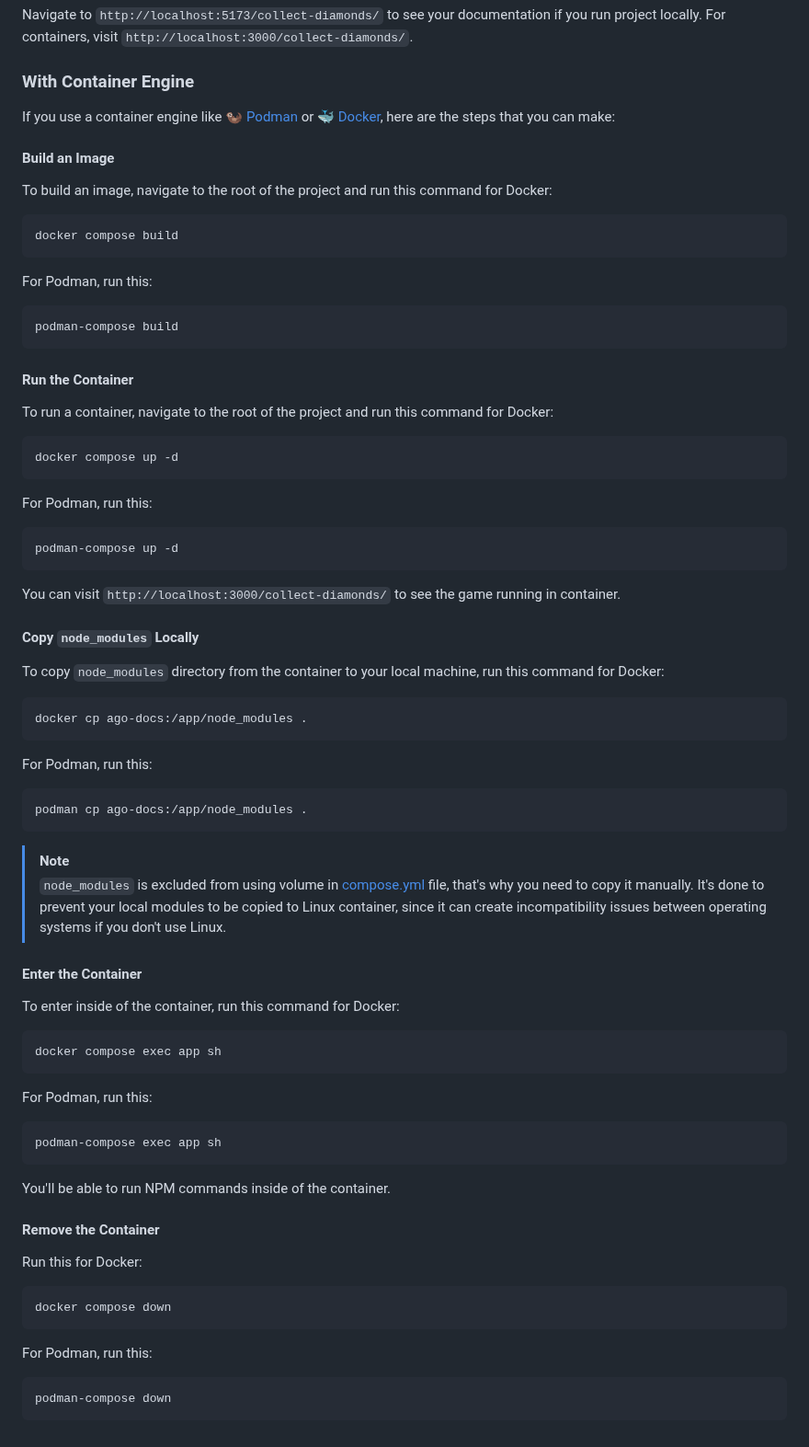
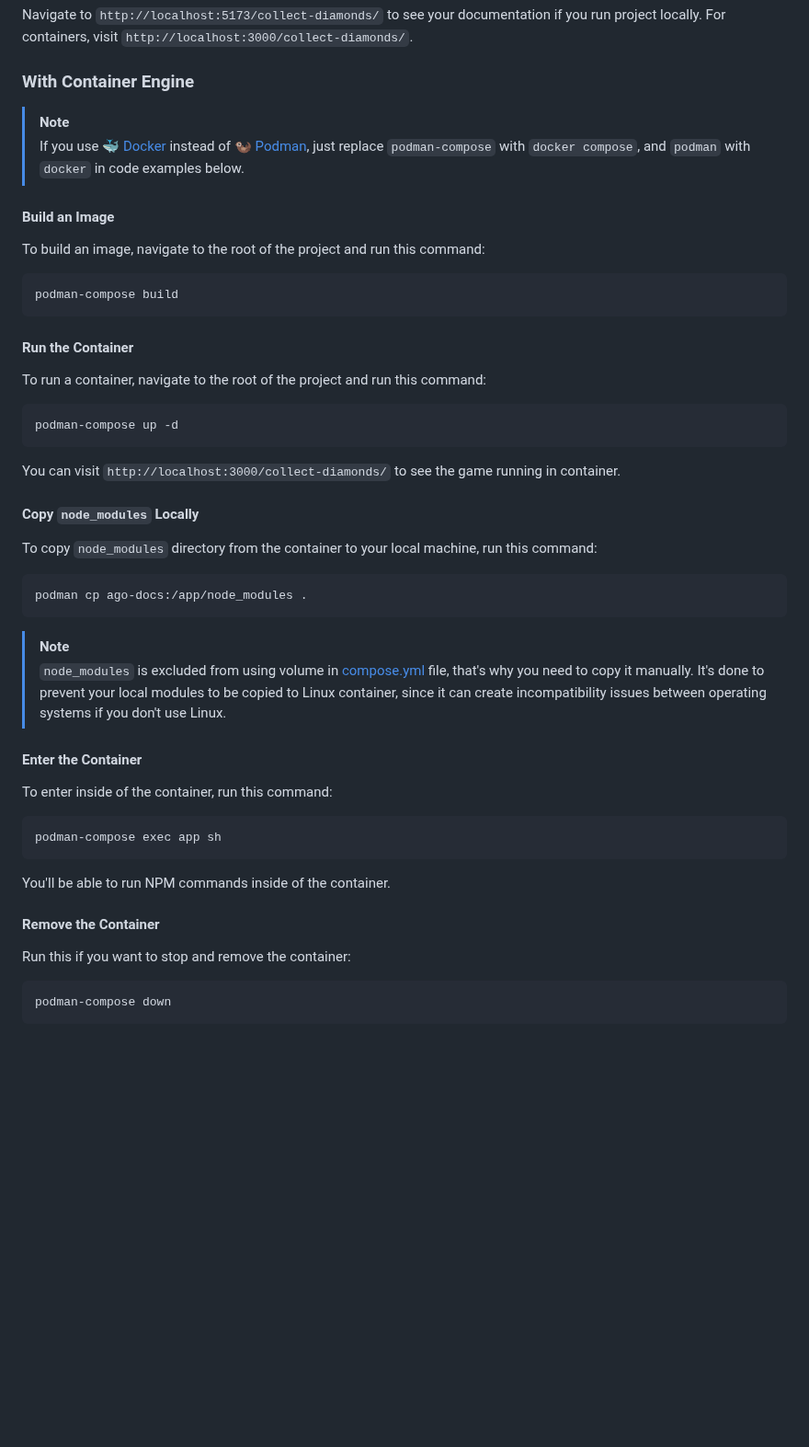
Before and after one commit to SerhiiChoGames/collect-diamonds, a Markdown page: README.md, the part around the change. Shown at 92% size. Rendered like a GitHub page; blank space fills up the shorter version.

Commit message:
docs: update

````diff
--- a/README.md
+++ b/README.md
@@ -40,24 +40,17 @@ npm run dev
 Navigate to `http://localhost:5173/collect-diamonds/` to see your documentation if you run project locally. For containers, visit `http://localhost:3000/collect-diamonds/`.
 
 ### With Container Engine
-If you use a container engine like [🦦 Podman](https://podman.io/) or [🐳 Docker](https://app.docker.com/), here are the steps that you can make:
+> [!NOTE]
+> If you use [🐳 Docker](https://app.docker.com/) instead of [🦦 Podman](https://podman.io/), just replace `podman-compose` with `docker compose`, and `podman` with `docker` in code examples below.
 
 #### Build an Image
-To build an image, navigate to the root of the project and run this command for Docker:
-```bash
-docker compose build
-```
-For Podman, run this:
+To build an image, navigate to the root of the project and run this command:
 ```bash
 podman-compose build
 ```
 
 #### Run the Container
-To run a container, navigate to the root of the project and run this command for Docker:
-```bash
-docker compose up -d
-```
-For Podman, run this:
+To run a container, navigate to the root of the project and run this command:
 ```bash
 podman-compose up -d
 ```
@@ -65,11 +58,7 @@ podman-compose up -d
 You can visit `http://localhost:3000/collect-diamonds/` to see the game running in container.
 
 #### Copy `node_modules` Locally
-To copy `node_modules` directory from the container to your local machine, run this command for Docker:
-```bash
-docker cp ago-docs:/app/node_modules .
-```
-For Podman, run this:
+To copy `node_modules` directory from the container to your local machine, run this command:
 ```bash
 podman cp ago-docs:/app/node_modules .
 ```
@@ -78,11 +67,7 @@ podman cp ago-docs:/app/node_modules .
 > `node_modules` is excluded from using volume in [compose.yml](compose.yml) file, that's why you need to copy it manually. It's done to prevent your local modules to be copied to Linux container, since it can create incompatibility issues between operating systems if you don't use Linux.
 
 #### Enter the Container
-To enter inside of the container, run this command for Docker:
-```bash
-docker compose exec app sh
-```
-For Podman, run this:
+To enter inside of the container, run this command:
 ```bash
 podman-compose exec app sh
 ```
@@ -91,11 +76,7 @@ You'll be able to run NPM commands inside of the container.
 
 
 #### Remove the Container
-Run this for Docker:
-```bash
-docker compose down
-```
-For Podman, run this:
+Run this if you want to stop and remove the container:
 ```bash
 podman-compose down
 ```
````
